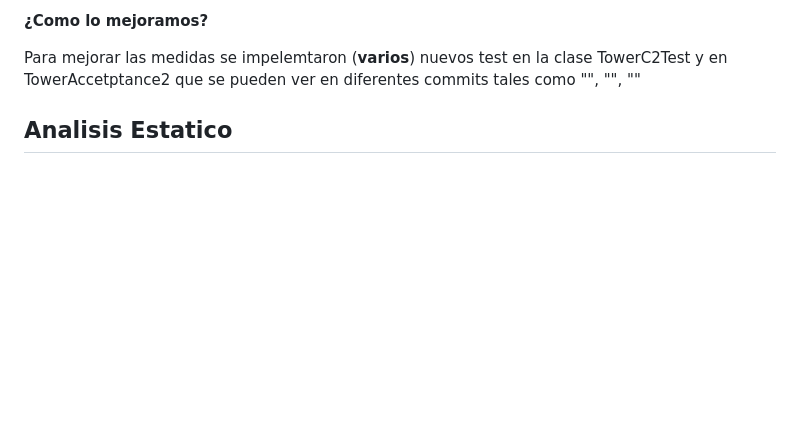
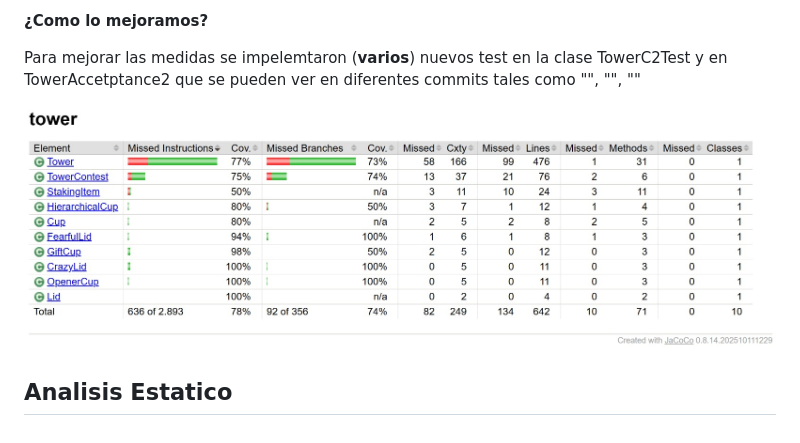
Before and after one commit to heverthisday/stackingItems-blueJ, a Markdown page: README.md, the part around the change. Rendered like a GitHub page; blank space fills up the shorter version.

```diff
--- a/README.md
+++ b/README.md
@@ -65,5 +65,8 @@ Nos vamos a enfocar en la clase Tower, tenemos un cubrimeinto real del dominio d
 
   Para mejorar las medidas se impelemtaron (**varios**) nuevos test en la clase TowerC2Test y en TowerAccetptance2 que se pueden ver en diferentes commits tales como "", "", ""
 
+  ![image alt](resultado.jpeg)
+
+
 
 ## Analisis Estatico
```
